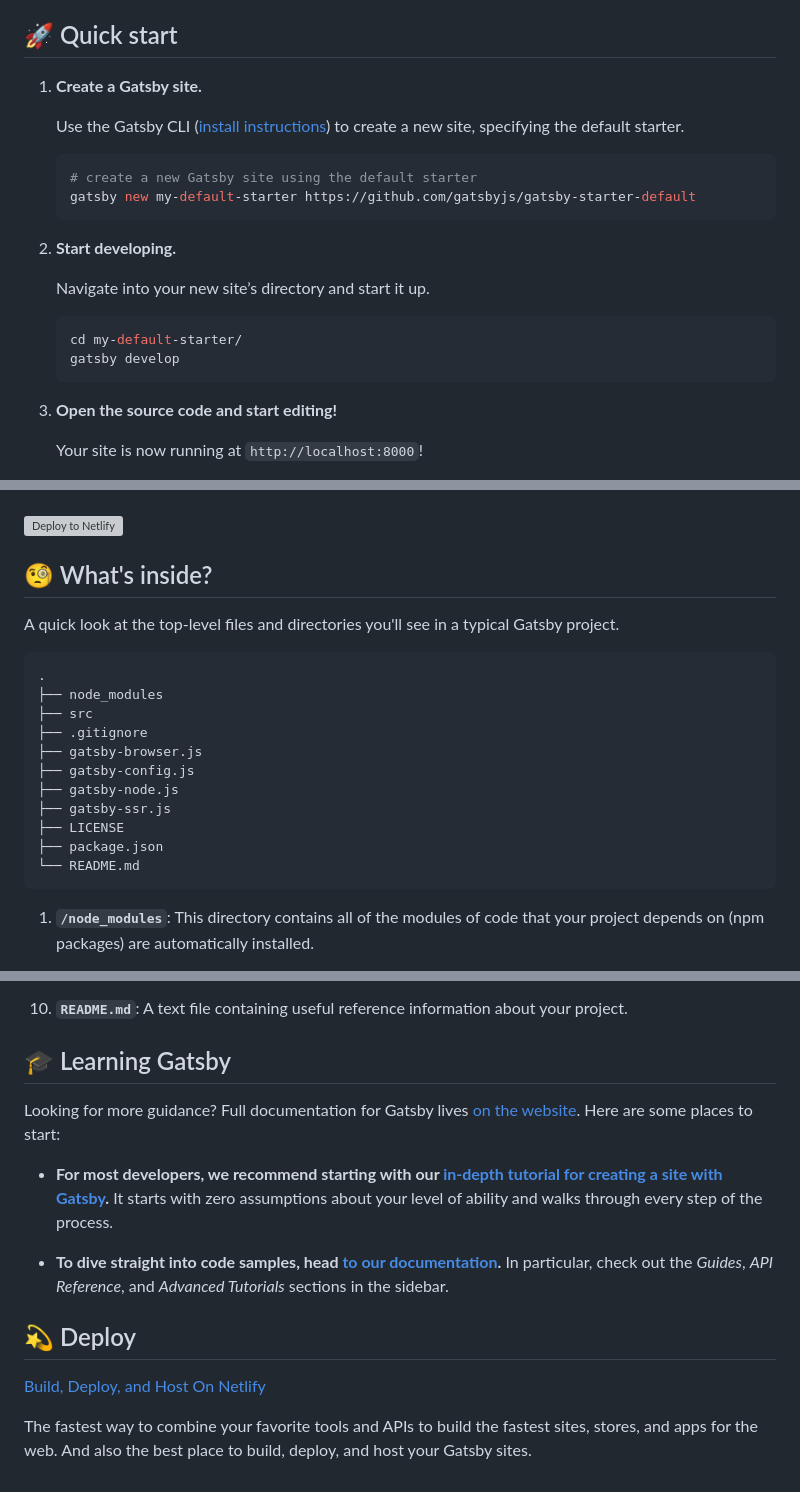
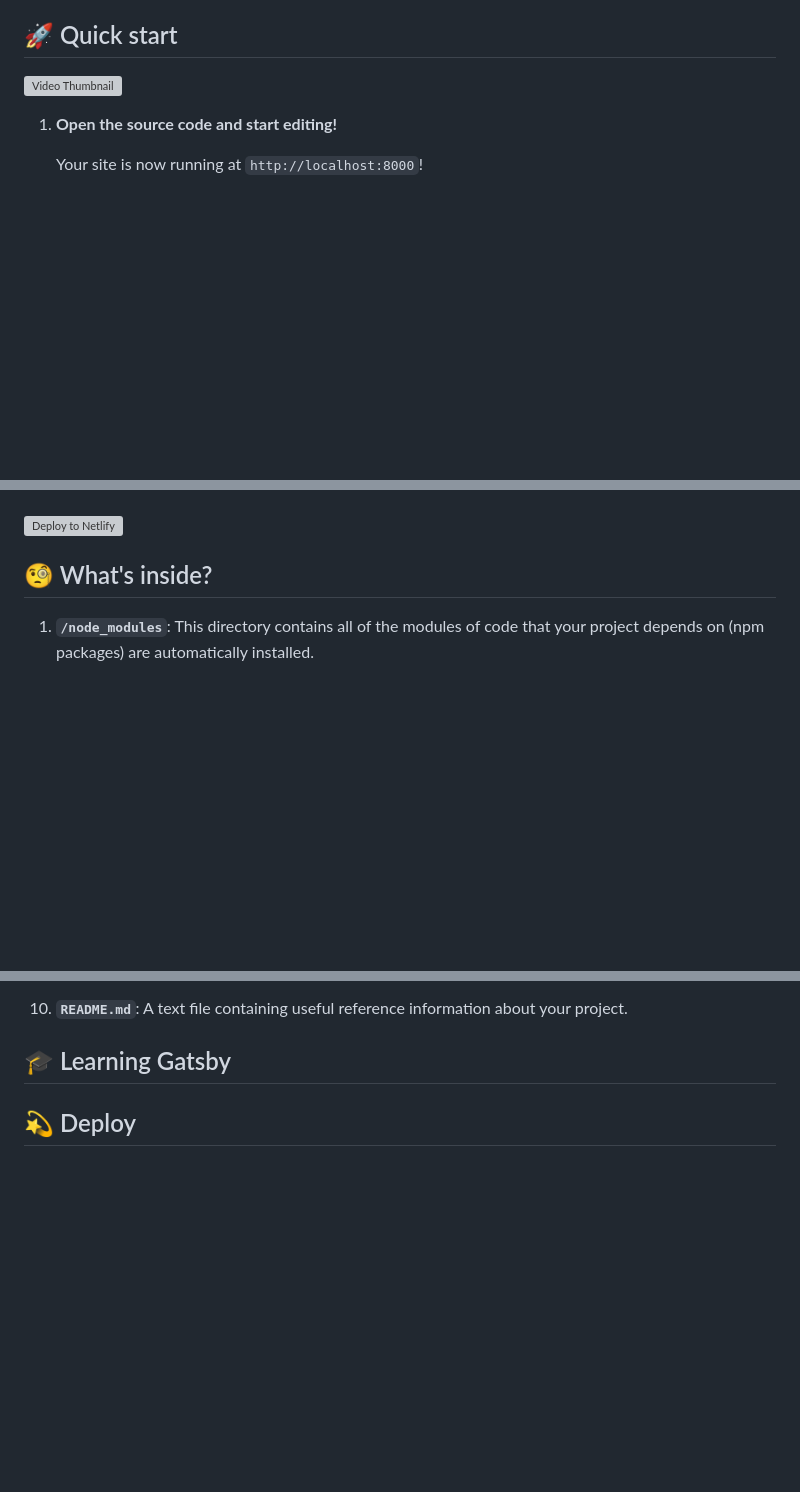
Before and after one commit to michaelilkanayev1997/Gatsby-blog, a Markdown page: README.md, 3 parts joined by grey strips. Drawn GitHub-style; blank space fills up the shorter version; grey boxes are pictures that could not be loaded.

````diff
--- a/README.md
+++ b/README.md
@@ -14,23 +14,9 @@ _Have another more specific idea? You may want to check out our vibrant collecti
 
 ## 🚀 Quick start
 
-1.  **Create a Gatsby site.**
-
-    Use the Gatsby CLI ([install instructions](https://www.gatsbyjs.com/docs/tutorial/getting-started/part-0/#gatsby-cli)) to create a new site, specifying the default starter.
-
-    ```shell
-    # create a new Gatsby site using the default starter
-    gatsby new my-default-starter https://github.com/gatsbyjs/gatsby-starter-default
-    ```
-
-1.  **Start developing.**
-
-    Navigate into your new site’s directory and start it up.
-
-    ```shell
-    cd my-default-starter/
-    gatsby develop
-    ```
+<a href="https://www.youtube.com/watch?v=DXJO3AraeMQ">
+  <img src="https://github.com/michaelilkanayev1997/Gatsby-blog/blob/main/assets/93651794/bc97154f-d0b7-499b-85b8-81fa42979261.png" alt="Video Thumbnail" width="480" height="270">
+</a>
 
 1.  **Open the source code and start editing!**
 
@@ -48,19 +34,7 @@ Deploy this starter with one click on [Netlify](https://app.netlify.com/signup):
 
 ## 🧐 What's inside?
 
-A quick look at the top-level files and directories you'll see in a typical Gatsby project.
 
-    .
-    ├── node_modules
-    ├── src
-    ├── .gitignore
-    ├── gatsby-browser.js
-    ├── gatsby-config.js
-    ├── gatsby-node.js
-    ├── gatsby-ssr.js
-    ├── LICENSE
-    ├── package.json
-    └── README.md
 
 1.  **`/node_modules`**: This directory contains all of the modules of code that your project depends on (npm packages) are automatically installed.
 
@@ -84,16 +58,5 @@ A quick look at the top-level files and directories you'll see in a typical Gats
 
 ## 🎓 Learning Gatsby
 
-Looking for more guidance? Full documentation for Gatsby lives [on the website](https://www.gatsbyjs.com/). Here are some places to start:
-
-- **For most developers, we recommend starting with our [in-depth tutorial for creating a site with Gatsby](https://www.gatsbyjs.com/docs/tutorial/getting-started/).** It starts with zero assumptions about your level of ability and walks through every step of the process.
-
-- **To dive straight into code samples, head [to our documentation](https://www.gatsbyjs.com/docs/).** In particular, check out the _Guides_, _API Reference_, and _Advanced Tutorials_ sections in the sidebar.
 
 ## 💫 Deploy
-
-[Build, Deploy, and Host On Netlify](https://netlify.com)
-
-The fastest way to combine your favorite tools and APIs to build the fastest sites, stores, and apps for the web. And also the best place to build, deploy, and host your Gatsby sites.
-
-<!-- AUTO-GENERATED-CONTENT:END -->
````
